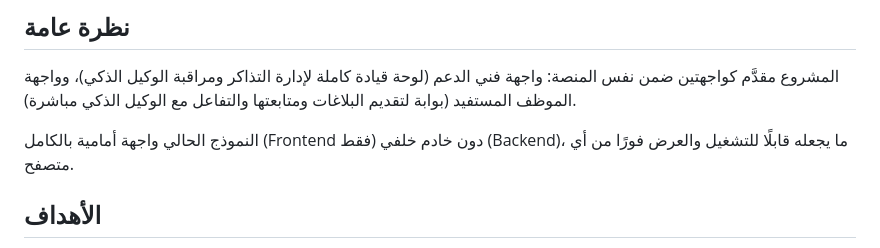
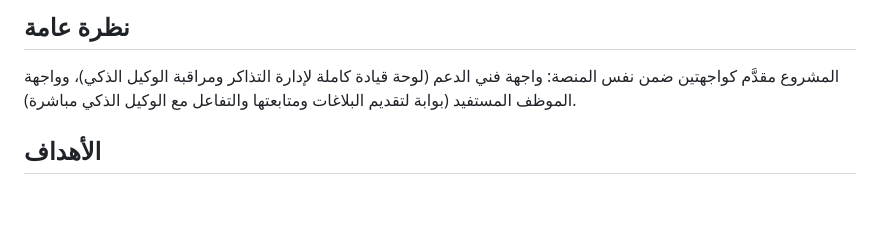
Before and after one commit to Ryam-Alotaibi/Basir-AI-Prototype, a Markdown page: README.md, the part around the change. Drawn GitHub-style; blank space fills up the shorter version.

Commit message:
Remove backend/architecture caveat from README

```diff
--- a/README.md
+++ b/README.md
@@ -13,8 +13,6 @@
 ## نظرة عامة
 
 المشروع مقدَّم كواجهتين ضمن نفس المنصة: واجهة فني الدعم (لوحة قيادة كاملة لإدارة التذاكر ومراقبة الوكيل الذكي)، وواجهة الموظف المستفيد (بوابة لتقديم البلاغات ومتابعتها والتفاعل مع الوكيل الذكي مباشرة).
-
-النموذج الحالي واجهة أمامية بالكامل (Frontend فقط) دون خادم خلفي (Backend)، ما يجعله قابلًا للتشغيل والعرض فورًا من أي متصفح.
 
 ## الأهداف
 
```
